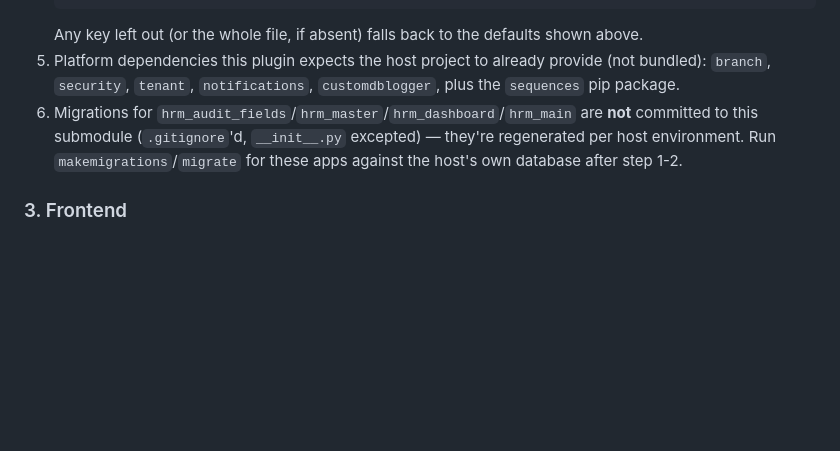
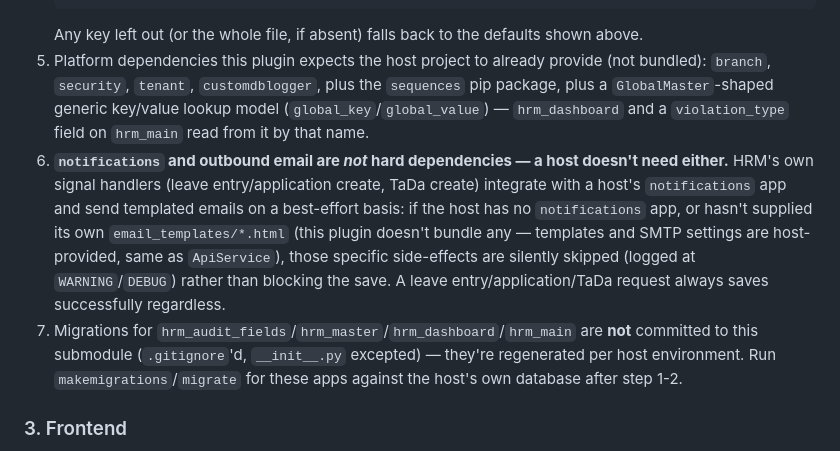
Before and after one commit to Sujan-byte/SANADI-HRM, a Markdown page: README.md, the part around the change. Rendered like a GitHub page; blank space fills up the shorter version.

Commit message:
Update README: notifications/email are optional, not hard deps; document GlobalMaster requirement

````diff
--- a/README.md
+++ b/README.md
@@ -92,8 +92,17 @@ git submodule add https://github.com/Sujan-byte/SANADI-HRM.git sanadi-hrm
    ```
    Any key left out (or the whole file, if absent) falls back to the defaults shown above.
 5. Platform dependencies this plugin expects the host project to already provide (not bundled):
-   `branch`, `security`, `tenant`, `notifications`, `customdblogger`, plus the `sequences` pip package.
-6. Migrations for `hrm_audit_fields`/`hrm_master`/`hrm_dashboard`/`hrm_main` are **not** committed to
+   `branch`, `security`, `tenant`, `customdblogger`, plus the `sequences` pip package, plus a
+   `GlobalMaster`-shaped generic key/value lookup model (`global_key`/`global_value`) — `hrm_dashboard`
+   and a `violation_type` field on `hrm_main` read from it by that name.
+6. **`notifications` and outbound email are *not* hard dependencies — a host doesn't need either.**
+   HRM's own signal handlers (leave entry/application create, TaDa create) integrate with a host's
+   `notifications` app and send templated emails on a best-effort basis: if the host has no
+   `notifications` app, or hasn't supplied its own `email_templates/*.html` (this plugin doesn't bundle
+   any — templates and SMTP settings are host-provided, same as `ApiService`), those specific
+   side-effects are silently skipped (logged at `WARNING`/`DEBUG`) rather than blocking the save. A
+   leave entry/application/TaDa request always saves successfully regardless.
+7. Migrations for `hrm_audit_fields`/`hrm_master`/`hrm_dashboard`/`hrm_main` are **not** committed to
    this submodule (`.gitignore`'d, `__init__.py` excepted) — they're regenerated per host environment.
    Run `makemigrations`/`migrate` for these apps against the host's own database after step 1-2.
 
````
